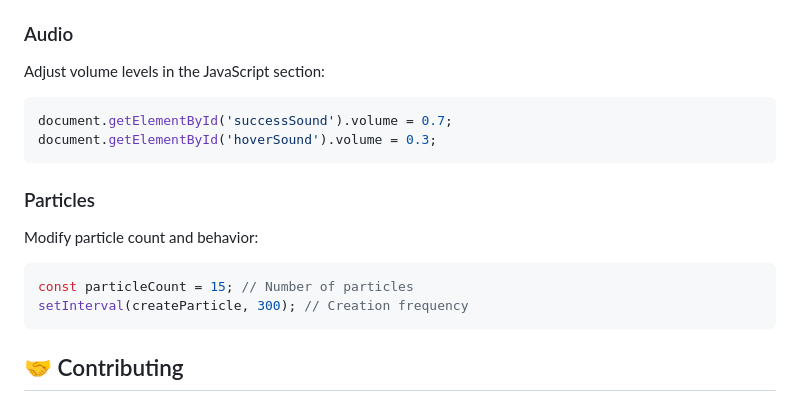
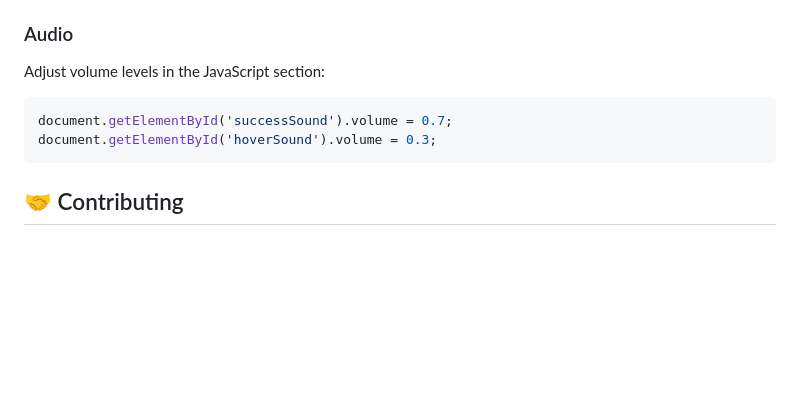
Before and after one commit to gwenz2/crud-codeigniter4, a Markdown page: README.md, the part around the change. GitHub-like rendering; blank space fills up the shorter version.

Commit message:
Remove particle section from README

````diff
--- a/README.md
+++ b/README.md
@@ -125,13 +125,6 @@ document.getElementById('successSound').volume = 0.7;
 document.getElementById('hoverSound').volume = 0.3;
 ```
 
-### Particles
-Modify particle count and behavior:
-```javascript
-const particleCount = 15; // Number of particles
-setInterval(createParticle, 300); // Creation frequency
-```
-
 ## 🤝 Contributing
 
 1. Fork the repository
````
